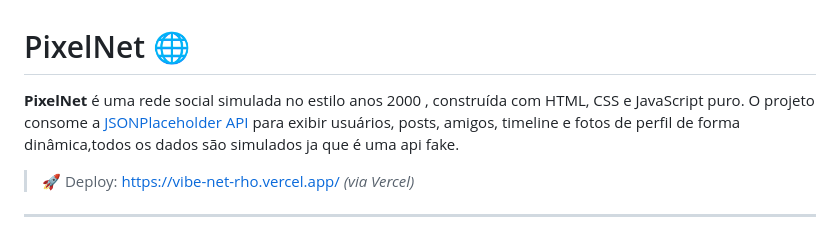
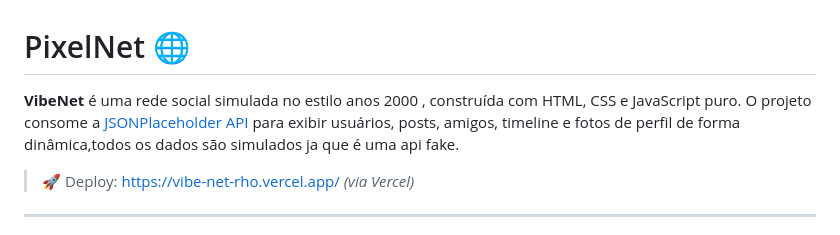
Before and after one commit to vitao-al/VibeNet, a Markdown page: README.md, the part around the change. Drawn GitHub-style.

Commit message:
Rename project from PixelNet to VibeNetalte

```diff
--- a/README.md
+++ b/README.md
@@ -1,6 +1,6 @@
 # PixelNet 🌐
 
-**PixelNet** é uma rede social simulada no estilo anos 2000 , construída com HTML, CSS e JavaScript puro. O projeto consome a [JSONPlaceholder API](https://jsonplaceholder.typicode.com/) para exibir usuários, posts, amigos, timeline e fotos de perfil de forma dinâmica,todos os dados são simulados ja que é uma api fake.
+**VibeNet** é uma rede social simulada no estilo anos 2000 , construída com HTML, CSS e JavaScript puro. O projeto consome a [JSONPlaceholder API](https://jsonplaceholder.typicode.com/) para exibir usuários, posts, amigos, timeline e fotos de perfil de forma dinâmica,todos os dados são simulados ja que é uma api fake.
 
 > 🚀 Deploy: [https://vibe-net-rho.vercel.app/](https://vibe-net-rho.vercel.app/) *(via Vercel)*
 
```
